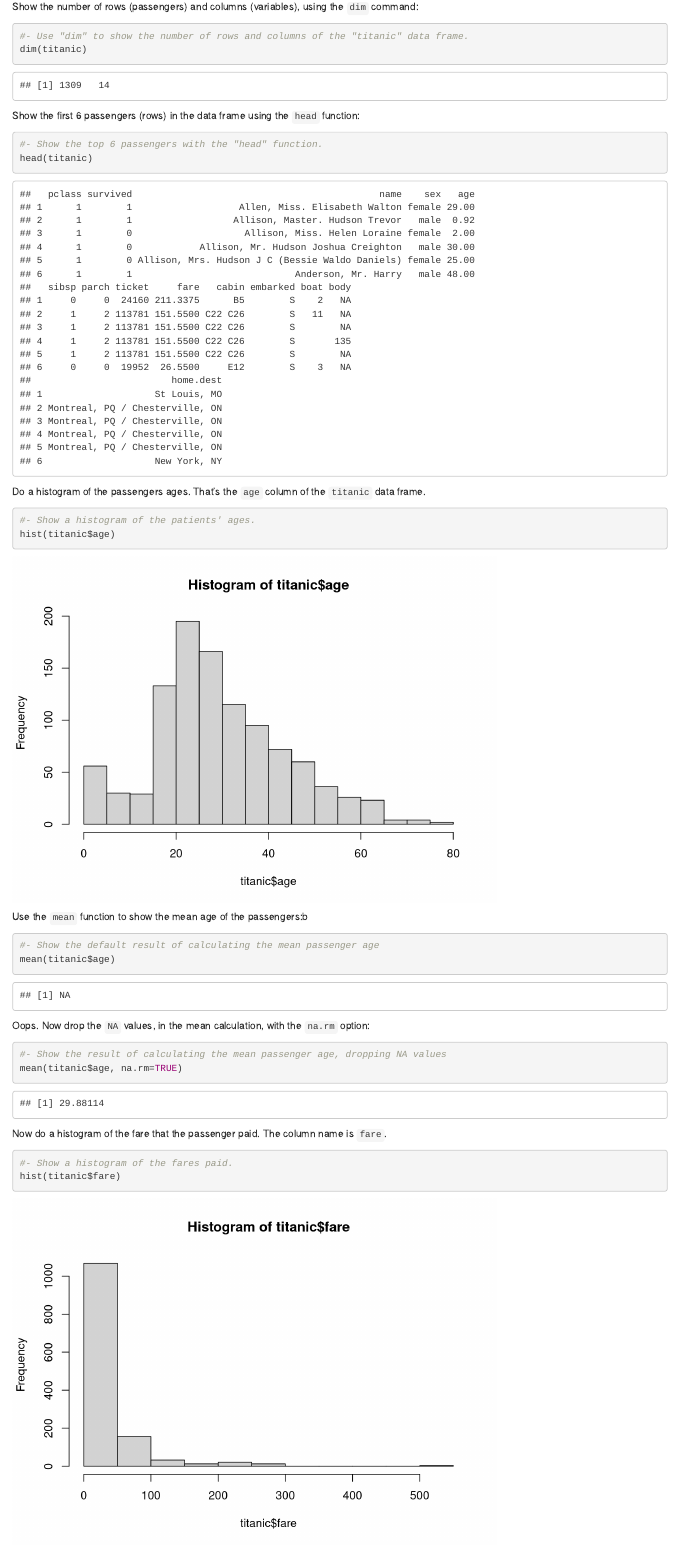
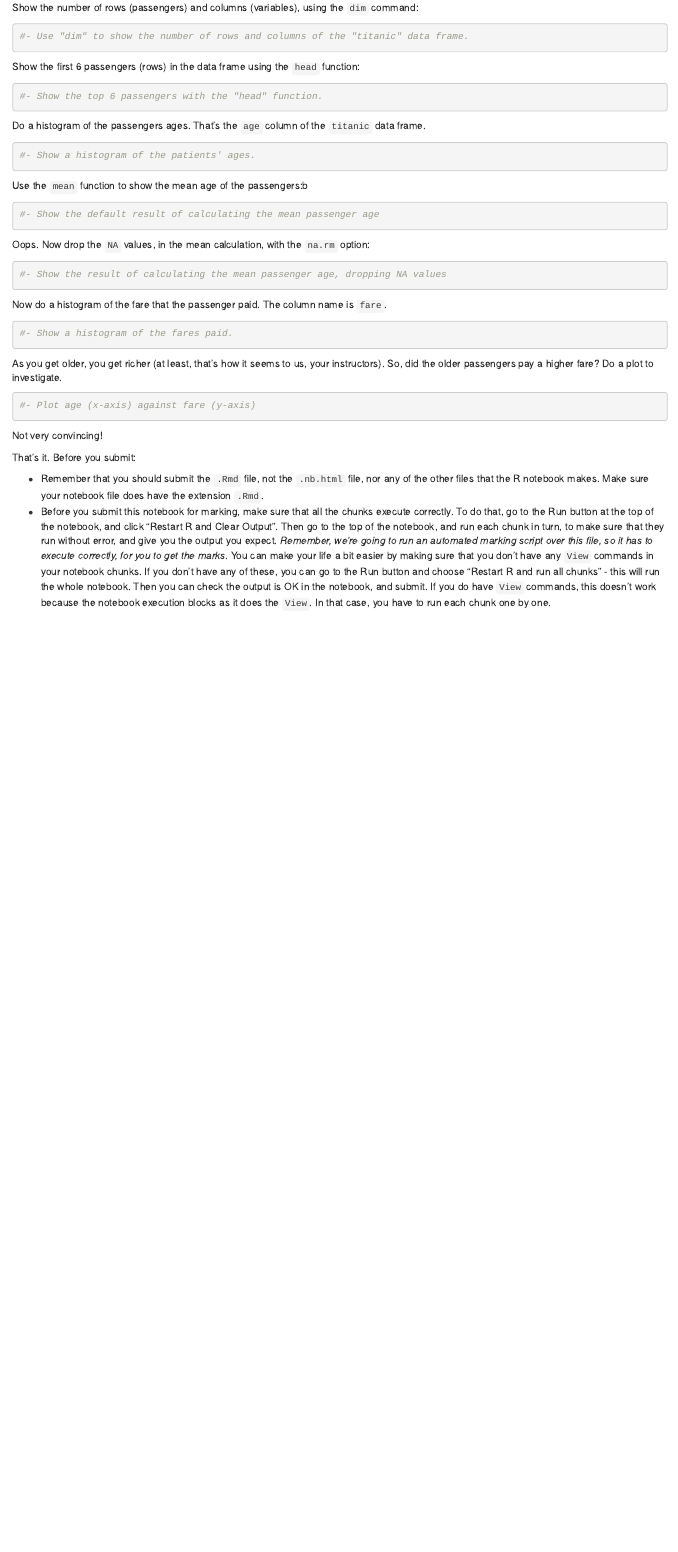
Before and after one commit to matthew-brett/biosciences-intro, an R Markdown document (bio240_practice_solution.Rmd): the page in a window 1100 px wide, from 550 px down before the commit and from 440 px down after it, so that both start at the same text. Rendered offline with R 4.5, knitr and Pandoc, with nearby package versions.

Commit message:
Remove solutions

````diff
--- a/bio240_practice_solution.Rmd
+++ b/bio240_practice_solution.Rmd
@@ -42,14 +41,12 @@ command:
 
 ```{r}
 #- Use "dim" to show the number of rows and columns of the "titanic" data frame.
-dim(titanic)
 ```
 
 Show the first 6 passengers (rows) in the data frame using the `head` function:
 
 ```{r}
 #- Show the top 6 passengers with the "head" function.
-head(titanic)
 ```
 
 Do a histogram of the passengers ages.  That's the `age` column of the
@@ -57,28 +54,24 @@ Do a histogram of the passengers ages.  That's the `age` column of the
 
 ```{r}
 #- Show a histogram of the patients' ages.
-hist(titanic$age)
 ```
 
 Use the `mean` function to show the mean age of the passengers:b
 
 ```{r}
 #- Show the default result of calculating the mean passenger age
-mean(titanic$age)
 ```
 
 Oops.  Now drop the `NA` values, in the mean calculation, with the `na.rm` option:
 
 ```{r}
 #- Show the result of calculating the mean passenger age, dropping NA values
-mean(titanic$age, na.rm=TRUE)
 ```
 
 Now do a histogram of the fare that the passenger paid.  The column name is `fare`.
 
 ```{r}
 #- Show a histogram of the fares paid.
-hist(titanic$fare)
 ```
 
 As you get older, you get richer (at least, that's how it seems to us, your
````
Also changed, not shown: bio240_practice_solution.Rmd (2 more changed lines).
